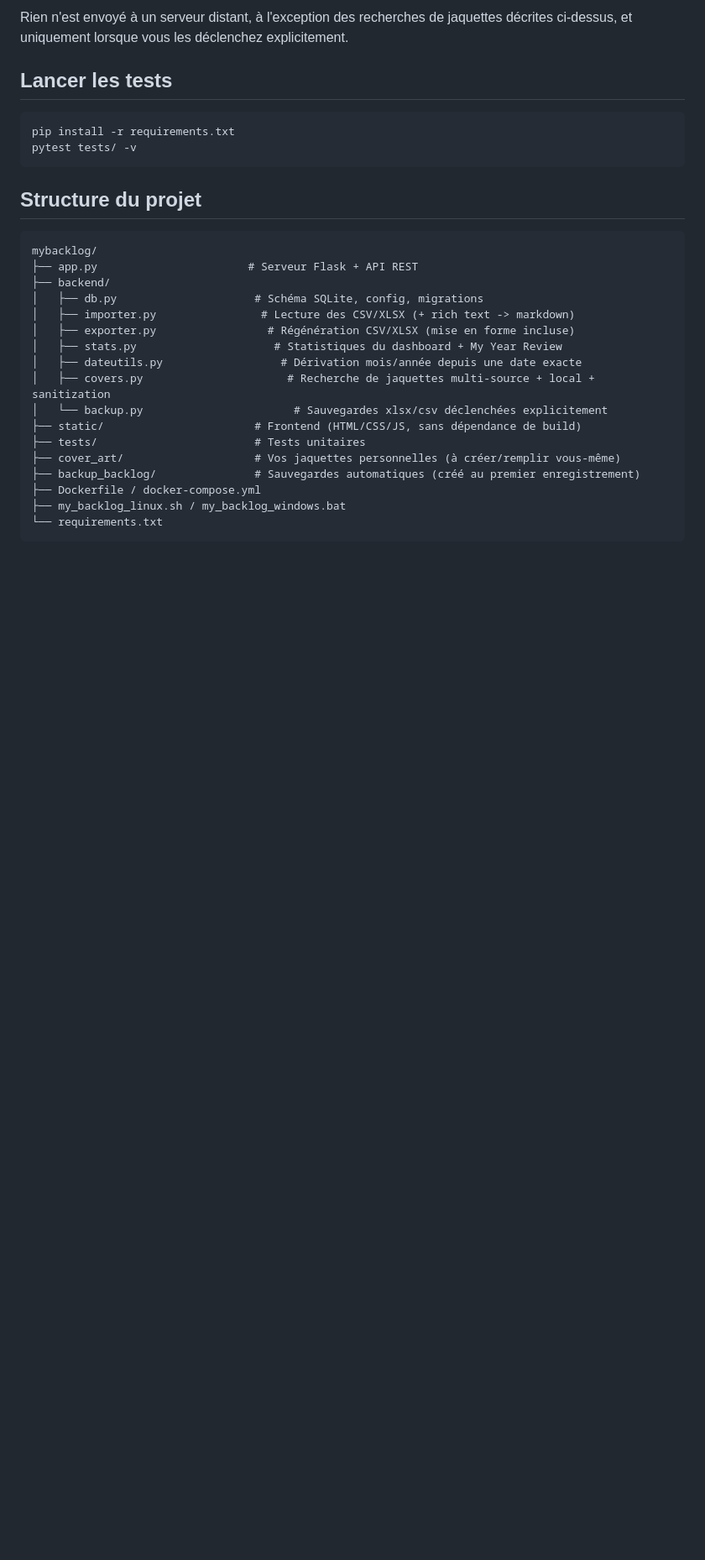
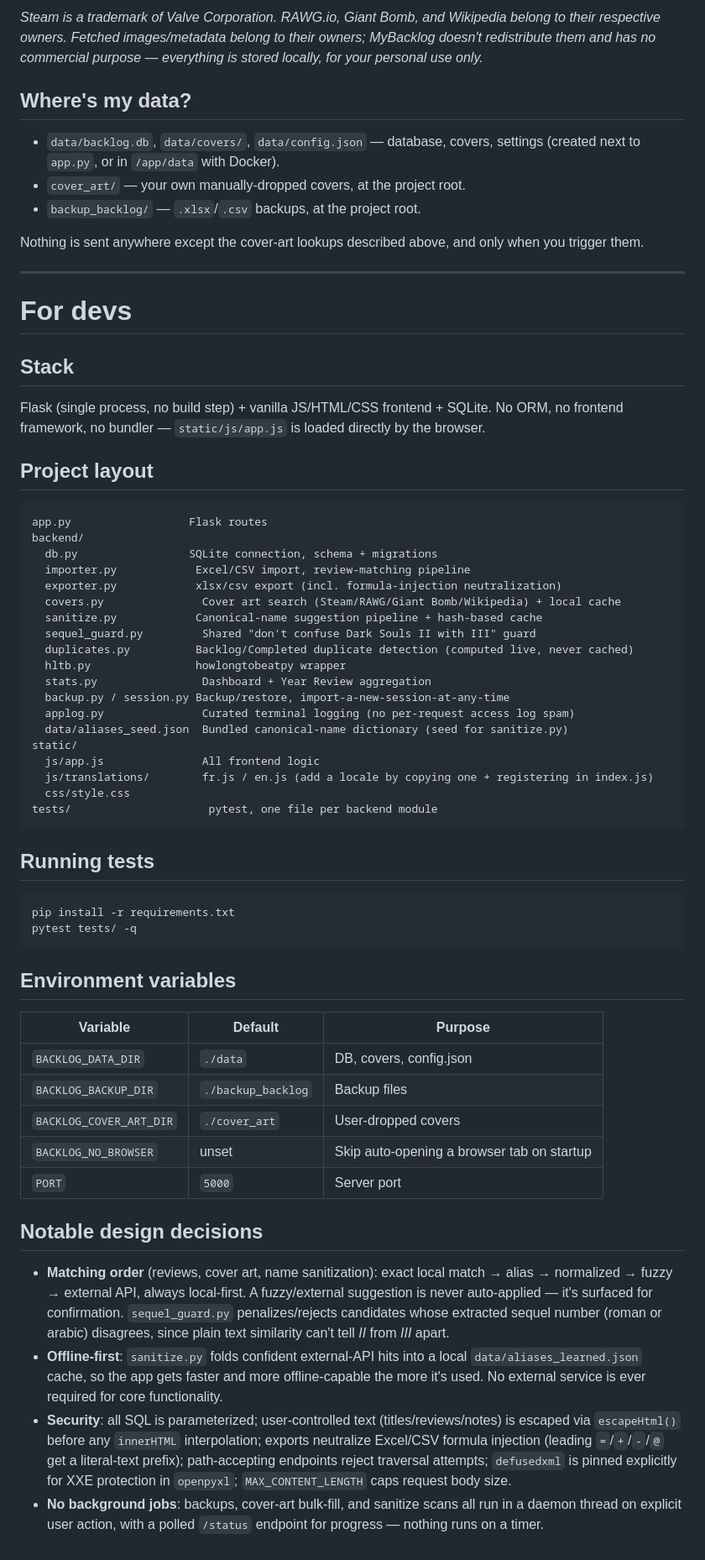
Before and after one commit to Matth-L/MyBacklog, a Markdown page: README.md, the part around one of its changes. Shown at 84% size. GitHub-like rendering; blank space fills up the shorter version.

````diff
--- a/README.md
+++ b/README.md
@@ -143,32 +66,83 @@ sont uniquement stockées localement, pour votre usage personnel.*
 
-Rien n'est envoyé à un serveur distant, à l'exception des recherches de jaquettes décrites
-ci-dessus, et uniquement lorsque vous les déclenchez explicitement.
+*Steam is a trademark of Valve Corporation. RAWG.io, Giant Bomb, and Wikipedia belong to their
+respective owners. Fetched images/metadata belong to their owners; MyBacklog doesn't redistribute
+them and has no commercial purpose — everything is stored locally, for your personal use only.*
 
-## Lancer les tests
+## Where's my data?
+
+- `data/backlog.db`, `data/covers/`, `data/config.json` — database, covers, settings (created next
+  to `app.py`, or in `/app/data` with Docker).
+- `cover_art/` — your own manually-dropped covers, at the project root.
+- `backup_backlog/` — `.xlsx`/`.csv` backups, at the project root.
+
+Nothing is sent anywhere except the cover-art lookups described above, and only when you trigger
+them.
+
+---
+
+# For devs
+
+## Stack
+
+Flask (single process, no build step) + vanilla JS/HTML/CSS frontend + SQLite. No ORM, no
+frontend framework, no bundler — `static/js/app.js` is loaded directly by the browser.
+
+## Project layout
+
+```
+app.py                  Flask routes
+backend/
+  db.py                 SQLite connection, schema + migrations
+  importer.py            Excel/CSV import, review-matching pipeline
+  exporter.py            xlsx/csv export (incl. formula-injection neutralization)
+  covers.py               Cover art search (Steam/RAWG/Giant Bomb/Wikipedia) + local cache
+  sanitize.py            Canonical-name suggestion pipeline + hash-based cache
+  sequel_guard.py         Shared "don't confuse Dark Souls II with III" guard
+  duplicates.py          Backlog/Completed duplicate detection (computed live, never cached)
+  hltb.py                howlongtobeatpy wrapper
+  stats.py                Dashboard + Year Review aggregation
+  backup.py / session.py Backup/restore, import-a-new-session-at-any-time
+  applog.py               Curated terminal logging (no per-request access log spam)
+  data/aliases_seed.json  Bundled canonical-name dictionary (seed for sanitize.py)
+static/
+  js/app.js               All frontend logic
+  js/translations/        fr.js / en.js (add a locale by copying one + registering in index.js)
+  css/style.css
+tests/                     pytest, one file per backend module
+```
+
+## Running tests
 
 ```bash
 pip install -r requirements.txt
-pytest tests/ -v
+pytest tests/ -q
 ```
 
-## Structure du projet
+## Environment variables
 
-```
-mybacklog/
-├── app.py                       # Serveur Flask + API REST
-├── backend/
-│   ├── db.py                     # Schéma SQLite, config, migrations
-│   ├── importer.py                # Lecture des CSV/XLSX (+ rich text -> markdown)
-│   ├── exporter.py                 # Régénération CSV/XLSX (mise en forme incluse)
-│   ├── stats.py                     # Statistiques du dashboard + My Year Review
-│   ├── dateutils.py                  # Dérivation mois/année depuis une date exacte
-│   ├── covers.py                      # Recherche de jaquettes multi-source + local + sanitization
-│   └── backup.py                       # Sauvegardes xlsx/csv déclenchées explicitement
-├── static/                       # Frontend (HTML/CSS/JS, sans dépendance de build)
-├── tests/                        # Tests unitaires
-├── cover_art/                    # Vos jaquettes personnelles (à créer/remplir vous-même)
-├── backup_backlog/               # Sauvegardes automatiques (créé au premier enregistrement)
-├── Dockerfile / docker-compose.yml
-├── my_backlog_linux.sh / my_backlog_windows.bat
-└── requirements.txt
-```
+| Variable | Default | Purpose |
+|---|---|---|
+| `BACKLOG_DATA_DIR` | `./data` | DB, covers, config.json |
+| `BACKLOG_BACKUP_DIR` | `./backup_backlog` | Backup files |
+| `BACKLOG_COVER_ART_DIR` | `./cover_art` | User-dropped covers |
+| `BACKLOG_NO_BROWSER` | unset | Skip auto-opening a browser tab on startup |
+| `PORT` | `5000` | Server port |
+
+## Notable design decisions
+
+- **Matching order** (reviews, cover art, name sanitization): exact local match → alias →
+  normalized → fuzzy → external API, always local-first. A fuzzy/external suggestion is never
+  auto-applied — it's surfaced for confirmation. `sequel_guard.py` penalizes/rejects candidates
+  whose extracted sequel number (roman or arabic) disagrees, since plain text similarity can't
+  tell *II* from *III* apart.
+- **Offline-first**: `sanitize.py` folds confident external-API hits into a local
+  `data/aliases_learned.json` cache, so the app gets faster and more offline-capable the more it's
+  used. No external service is ever required for core functionality.
+- **Security**: all SQL is parameterized; user-controlled text (titles/reviews/notes) is escaped
+  via `escapeHtml()` before any `innerHTML` interpolation; exports neutralize Excel/CSV formula
+  injection (leading `=`/`+`/`-`/`@` get a literal-text prefix); path-accepting endpoints reject
+  traversal attempts; `defusedxml` is pinned explicitly for XXE protection in `openpyxl`;
+  `MAX_CONTENT_LENGTH` caps request body size.
+- **No background jobs**: backups, cover-art bulk-fill, and sanitize scans all run in a
+  daemon thread on explicit user action, with a polled `/status` endpoint for progress — nothing
+  runs on a timer.
````
Also changed, not shown: other parts of README.md (+44 -121 lines).
